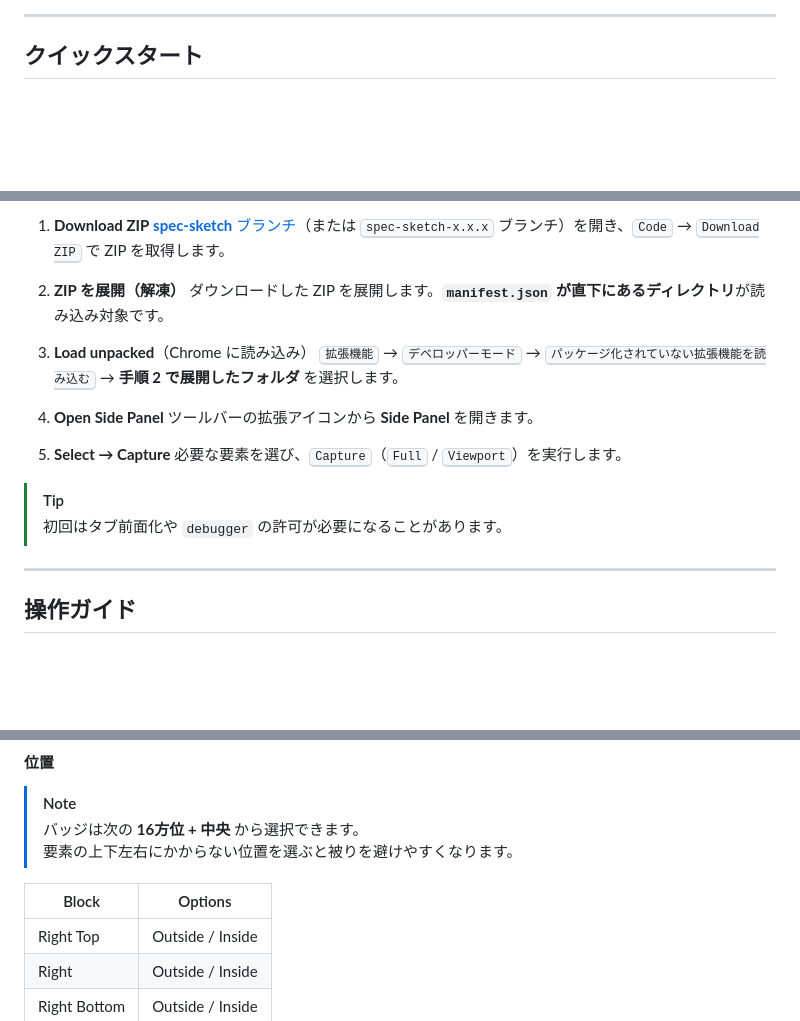
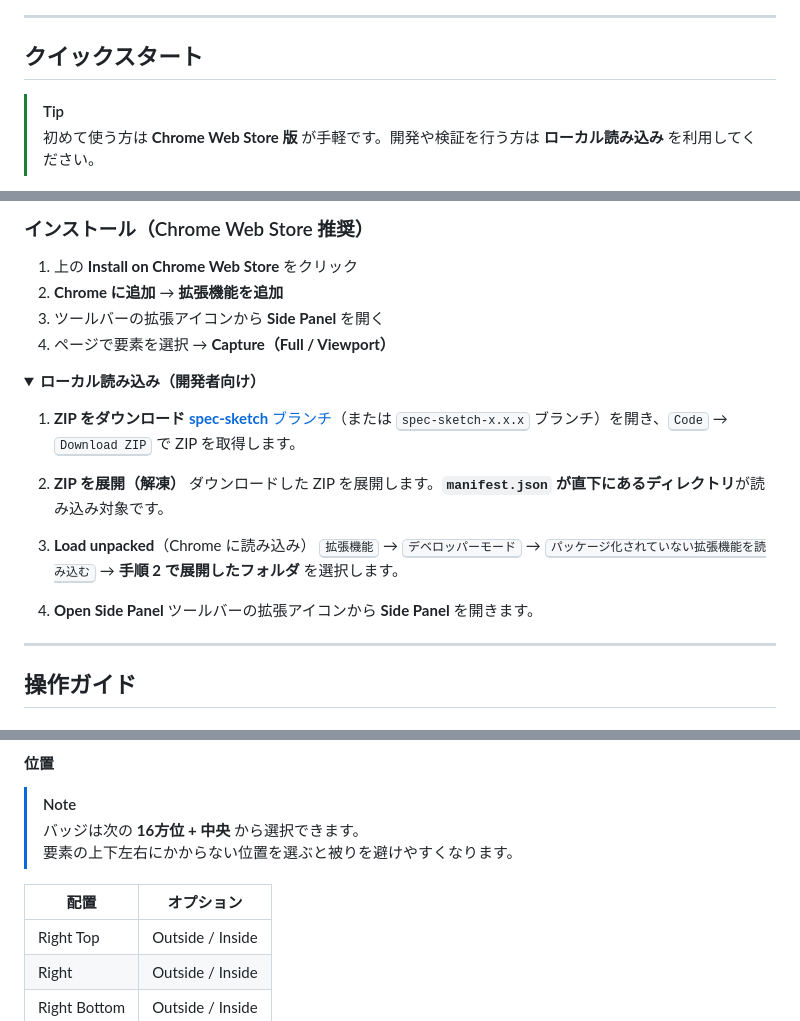
Before and after one commit to Ymmy833y/SpecSketch, a Markdown page: README-JA.md, 3 parts joined by grey strips. GitHub-like rendering; folded sections open; blank space fills up the shorter version.

Commit message:
docs: update README add README-JA

```diff
--- a/README-JA.md
+++ b/README-JA.md
@@ -89,4 +95,6 @@
 ---
 
 ## クイックスタート
+> [!tip]
+> 初めて使う方は **Chrome Web Store 版** が手軽です。開発や検証を行う方は **ローカル読み込み** を利用してください。
 
@@ -93,5 +109,15 @@
 
-1. **Download ZIP**
+### インストール（Chrome Web Store 推奨）
+
+1. 上の **Install on Chrome Web Store** をクリック
+2. **Chrome に追加** → **拡張機能を追加**
+3. ツールバーの拡張アイコンから **Side Panel** を開く
+4. ページで要素を選択 → **Capture（Full / Viewport）**
+
+<details>
+  <summary><b>ローカル読み込み（開発者向け）</b></summary>
+
+1. **ZIP をダウンロード**
    [**spec-sketch** ブランチ](https://github.com/Ymmy833y/SpecSketch/tree/spec-sketch)（または <kbd>spec-sketch-x.x.x</kbd> ブランチ）を開き、<kbd>Code</kbd> → <kbd>Download ZIP</kbd> で ZIP を取得します。
 
 2. **ZIP を展開（解凍）**
@@ -102,11 +128,7 @@
 4. **Open Side Panel**
    ツールバーの拡張アイコンから **Side Panel** を開きます。
 
-5. **Select → Capture**
-   必要な要素を選び、<kbd>Capture</kbd>（<kbd>Full</kbd> / <kbd>Viewport</kbd>）を実行します。
-
-> [!tip]
-> 初回はタブ前面化や `debugger` の許可が必要になることがあります。
+</details>
 
 ---
 
@@ -150,7 +172,7 @@
 > バッジは次の **16方位 + 中央** から選択できます。\
 > 要素の上下左右にかからない位置を選ぶと被りを避けやすくなります。
 
-| Block        | Options          |
+| 配置         | オプション        |
 | ------------ | ---------------- |
 | Right Top    | Outside / Inside |
 | Right        | Outside / Inside |
```
Also changed, not shown: other parts of README-JA.md (+20 -6 lines), README.md (+37 -12 lines).
